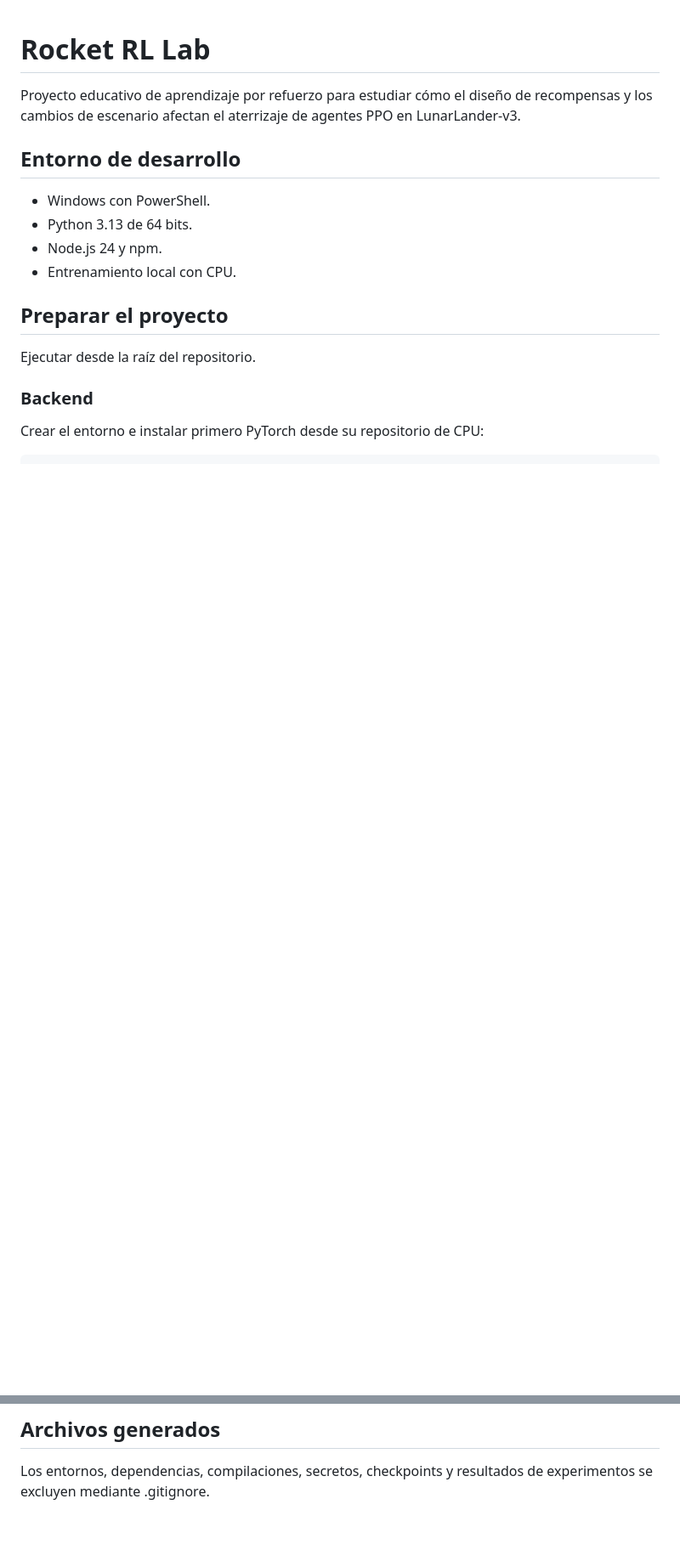
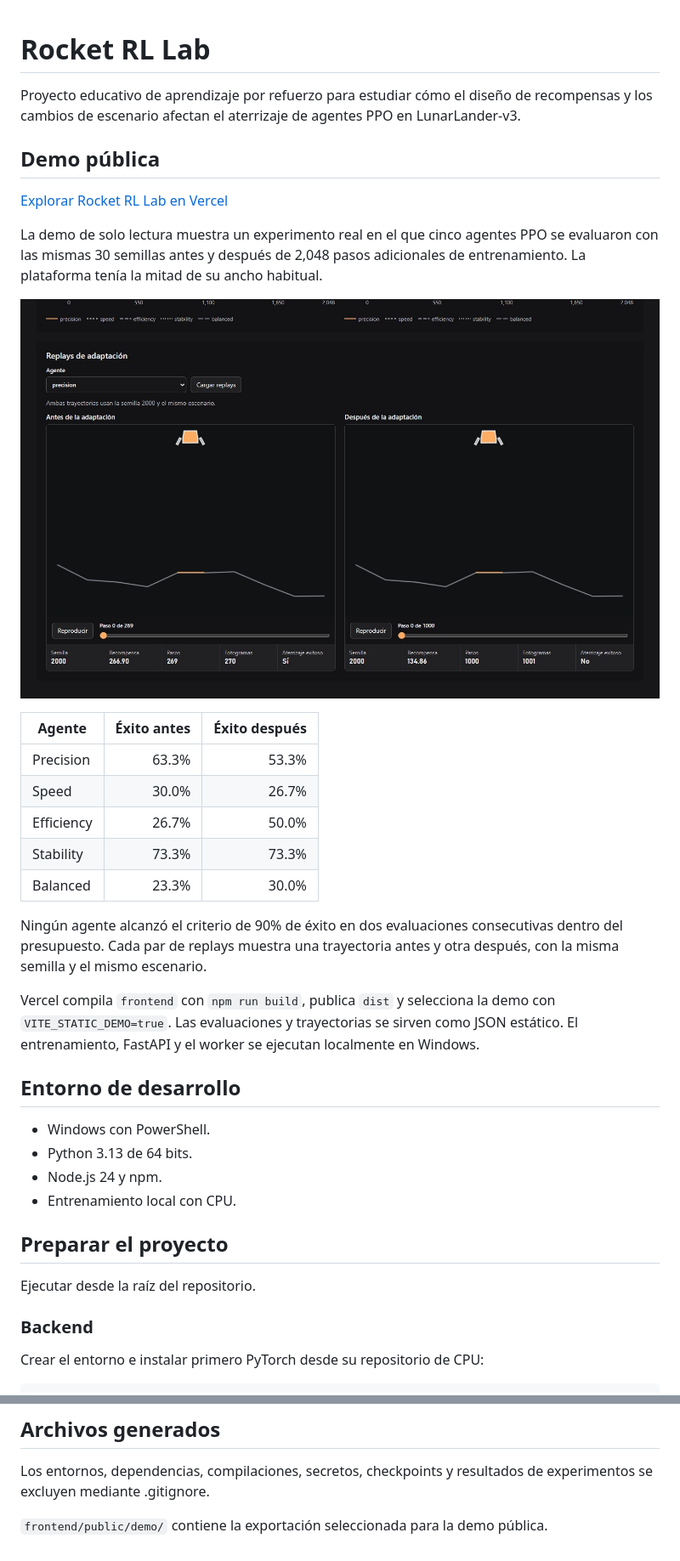
Before and after one commit to enrique-diazv/rocket-rl-lab, a Markdown page: README.md, 2 parts joined by grey strips. Shown at 85% size. Drawn GitHub-style; pictures changed too: docs/demo-replays.jpg (added); blank space fills up the shorter version.

Commit message:
docs: documenta la demo publicada

```diff
--- a/README.md
+++ b/README.md
@@ -3,6 +3,34 @@
 Proyecto educativo de aprendizaje por refuerzo para estudiar cómo el
 diseño de recompensas y los cambios de escenario afectan el aterrizaje
 de agentes PPO en LunarLander-v3.
+
+## Demo pública
+
+[Explorar Rocket RL Lab en Vercel](https://rocket-rl-lab.vercel.app/)
+
+La demo de solo lectura muestra un experimento real en el que cinco agentes
+PPO se evaluaron con las mismas 30 semillas antes y después de 2,048 pasos
+adicionales de entrenamiento. La plataforma tenía la mitad de su ancho
+habitual.
+
+![Comparación de los vuelos de Precision antes y después de la adaptación](docs/demo-replays.jpg)
+
+| Agente | Éxito antes | Éxito después |
+| --- | ---: | ---: |
+| Precision | 63.3% | 53.3% |
+| Speed | 30.0% | 26.7% |
+| Efficiency | 26.7% | 50.0% |
+| Stability | 73.3% | 73.3% |
+| Balanced | 23.3% | 30.0% |
+
+Ningún agente alcanzó el criterio de 90% de éxito en dos evaluaciones
+consecutivas dentro del presupuesto. Cada par de replays muestra una
+trayectoria antes y otra después, con la misma semilla y el mismo escenario.
+
+Vercel compila `frontend` con `npm run build`, publica `dist` y selecciona la
+demo con `VITE_STATIC_DEMO=true`. Las evaluaciones y trayectorias se sirven
+como JSON estático. El entrenamiento, FastAPI y el worker se ejecutan
+localmente en Windows.
 
 ## Entorno de desarrollo
 
@@ -358,3 +386,5 @@ una sesión incompleta.
 
 Los entornos, dependencias, compilaciones, secretos, checkpoints y
 resultados de experimentos se excluyen mediante .gitignore.
+
+`frontend/public/demo/` contiene la exportación seleccionada para la demo pública.
```
